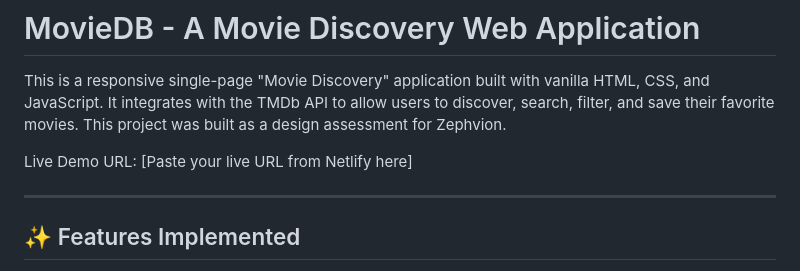
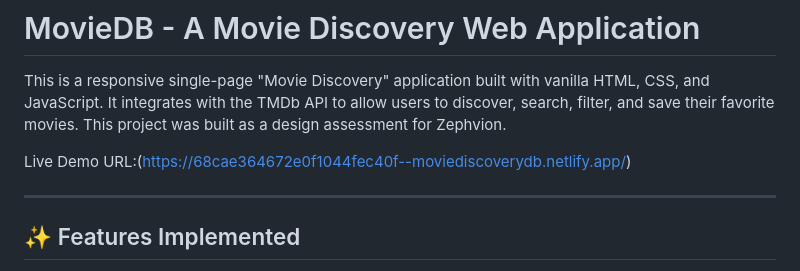
Before and after one commit to dhanuDhanraj/demo-project, a Markdown page: README.md, the part around the change. Drawn GitHub-style.

```diff
--- a/README.md
+++ b/README.md
@@ -2,7 +2,7 @@
 
 This is a responsive single-page "Movie Discovery" application built with vanilla HTML, CSS, and JavaScript. It integrates with the TMDb API to allow users to discover, search, filter, and save their favorite movies. This project was built as a design assessment for Zephvion.
 
-Live Demo URL: [Paste your live URL from Netlify here]
+Live Demo URL:(https://68cae364672e0f1044fec40f--moviediscoverydb.netlify.app/)
 
 ---
 
```
